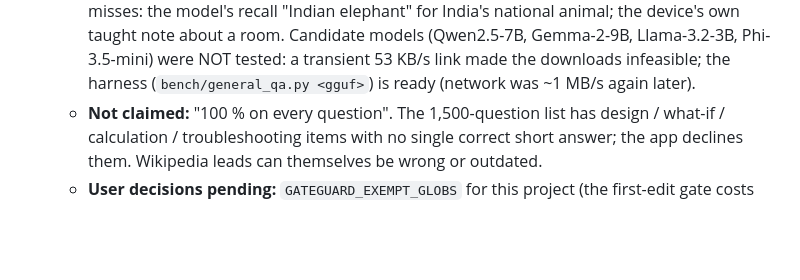
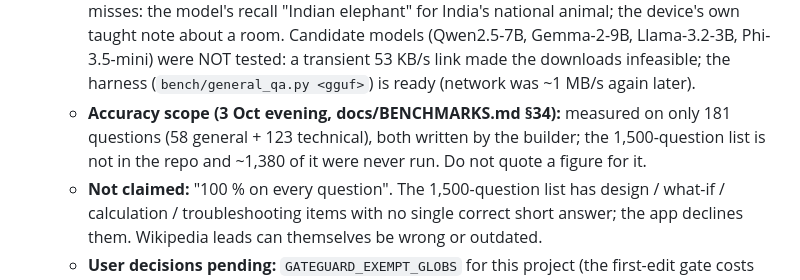
Before and after one commit to whoamiharshh/memory-edge-, a Markdown page: CLAUDE.md, the part around the change. GitHub-like rendering; blank space fills up the shorter version.

```diff
--- a/CLAUDE.md
+++ b/CLAUDE.md
@@ -419,6 +419,7 @@ Defect orders are from the CWRU bearing page (SKF 6205: BPFI 5.4152, BPFO 3.5848
     Known misses: the model's recall "Indian elephant" for India's national animal; the device's own taught note about a room.
     Candidate models (Qwen2.5-7B, Gemma-2-9B, Llama-3.2-3B, Phi-3.5-mini) were NOT tested: a transient 53 KB/s link made the
     downloads infeasible; the harness (`bench/general_qa.py <gguf>`) is ready (network was ~1 MB/s again later).
+  - **Accuracy scope (3 Oct evening, docs/BENCHMARKS.md §34):** measured on only 181 questions (58 general + 123 technical), both written by the builder; the 1,500-question list is not in the repo and ~1,380 of it were never run. Do not quote a figure for it.
   - **Not claimed:** "100 % on every question". The 1,500-question list has design / what-if / calculation / troubleshooting items
     with no single correct short answer; the app declines them. Wikipedia leads can themselves be wrong or outdated.
   - **User decisions pending:** `GATEGUARD_EXEMPT_GLOBS` for this project (the first-edit gate costs one retry per file; the
```
Also changed, not shown: docs/BENCHMARKS.md (+24 -0 lines).
